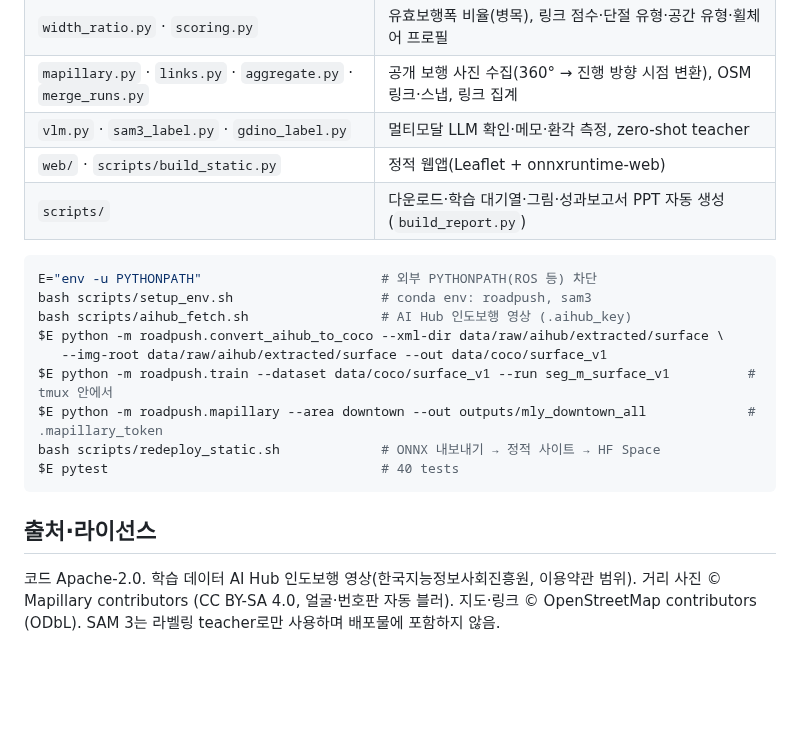
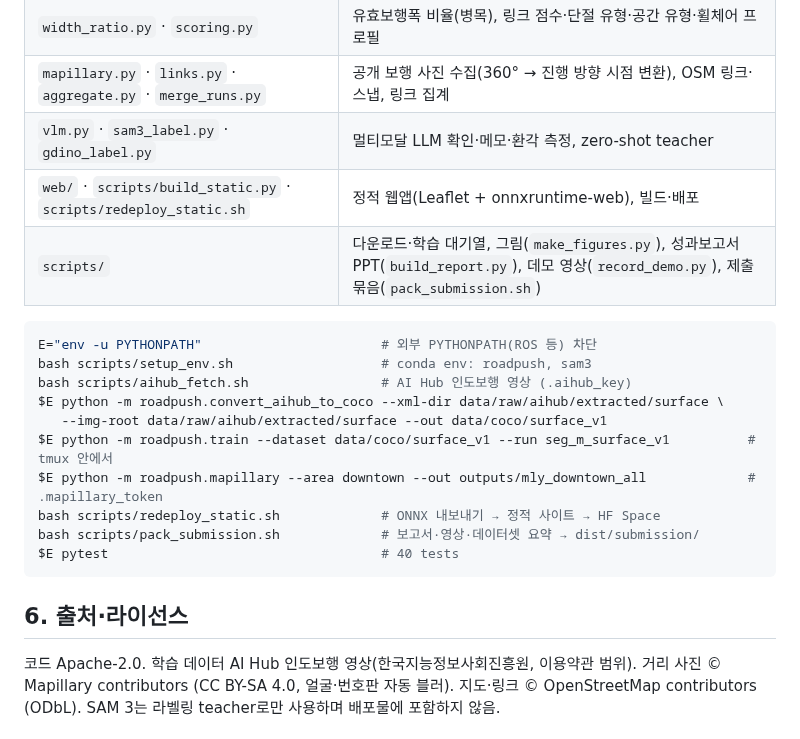
Before and after one commit to gkgk0119gmail-arch/roadpush, a Markdown page: README.md, the part around one of its changes. GitHub-like rendering; blank space fills up the shorter version.

````diff
--- a/README.md
+++ b/README.md
@@ -73,8 +90,8 @@
 | `width_ratio.py` · `scoring.py` | 유효보행폭 비율(병목), 링크 점수·단절 유형·공간 유형·휠체어 프로필 |
 | `mapillary.py` · `links.py` · `aggregate.py` · `merge_runs.py` | 공개 보행 사진 수집(360° → 진행 방향 시점 변환), OSM 링크·스냅, 링크 집계 |
 | `vlm.py` · `sam3_label.py` · `gdino_label.py` | 멀티모달 LLM 확인·메모·환각 측정, zero-shot teacher |
-| `web/` · `scripts/build_static.py` | 정적 웹앱(Leaflet + onnxruntime-web) |
-| `scripts/` | 다운로드·학습 대기열·그림·성과보고서 PPT 자동 생성(`build_report.py`) |
+| `web/` · `scripts/build_static.py` · `scripts/redeploy_static.sh` | 정적 웹앱(Leaflet + onnxruntime-web), 빌드·배포 |
+| `scripts/` | 다운로드·학습 대기열, 그림(`make_figures.py`), 성과보고서 PPT(`build_report.py`), 데모 영상(`record_demo.py`), 제출 묶음(`pack_submission.sh`) |
 
 ```bash
 E="env -u PYTHONPATH"                       # 외부 PYTHONPATH(ROS 등) 차단
@@ -85,9 +102,10 @@ $E python -m roadpush.convert_aihub_to_coco --xml-dir data/raw/aihub/extracted/s
 $E python -m roadpush.train --dataset data/coco/surface_v1 --run seg_m_surface_v1          # tmux 안에서
 $E python -m roadpush.mapillary --area downtown --out outputs/mly_downtown_all             # .mapillary_token
 bash scripts/redeploy_static.sh             # ONNX 내보내기 → 정적 사이트 → HF Space
+bash scripts/pack_submission.sh             # 보고서·영상·데이터셋 요약 → dist/submission/
 $E pytest                                   # 40 tests
 ```
 
-## 출처·라이선스
+## 6. 출처·라이선스
 코드 Apache-2.0. 학습 데이터 AI Hub 인도보행 영상(한국지능정보사회진흥원, 이용약관 범위). 거리 사진 © Mapillary contributors (CC BY-SA 4.0, 얼굴·번호판 자동 블러).
 지도·링크 © OpenStreetMap contributors (ODbL). SAM 3는 라벨링 teacher로만 사용하며 배포물에 포함하지 않음.
````
Also changed, not shown: other parts of README.md (+42 -25 lines).
